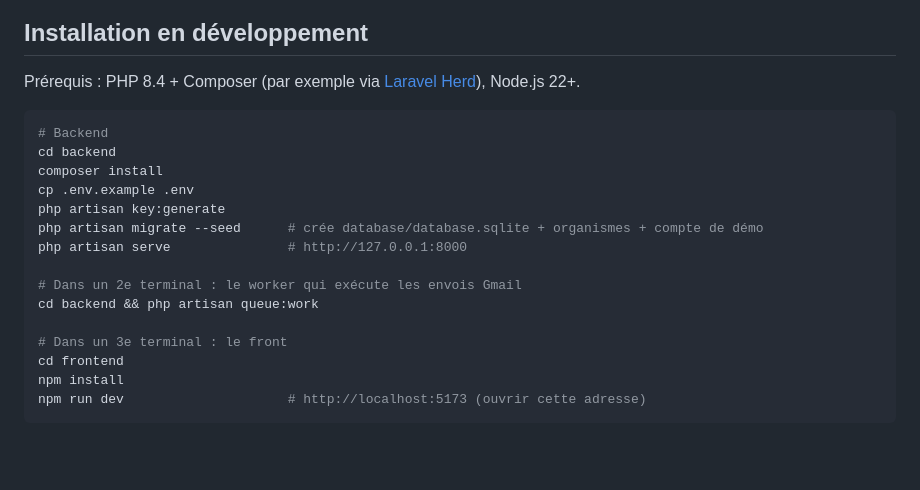
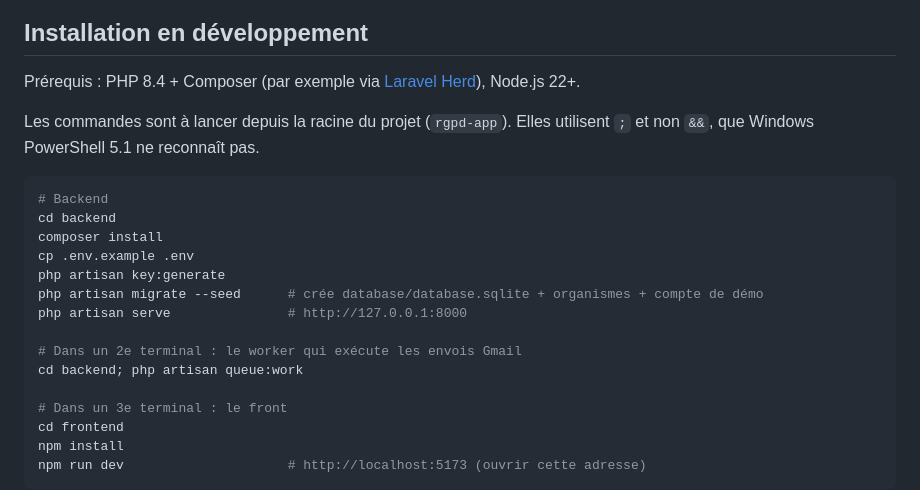
Before and after one commit to mohamed-ali-akir/rgpd-app, a Markdown page: README.md, the part around one of its changes. GitHub-like rendering; blank space fills up the shorter version.

Commit message:
README : commandes compatibles avec Windows PowerShell 5.1
Co-Authored-By: Claude Opus 5.5 <noreply@anthropic.com>

````diff
--- a/README.md
+++ b/README.md
@@ -56,6 +56,9 @@ Le guide détaillé, fichier par fichier, est dans [docs/GUIDE.md](docs/GUIDE.md
 
 Prérequis : PHP 8.4 + Composer (par exemple via [Laravel Herd](https://herd.laravel.com)), Node.js 22+.
 
+Les commandes sont à lancer depuis la racine du projet (`rgpd-app`). Elles utilisent `;` et non `&&`, que
+Windows PowerShell 5.1 ne reconnaît pas.
+
 ```bash
 # Backend
 cd backend
@@ -66,7 +69,7 @@ php artisan migrate --seed      # crée database/database.sqlite + organismes +
 php artisan serve               # http://127.0.0.1:8000
 
 # Dans un 2e terminal : le worker qui exécute les envois Gmail
-cd backend && php artisan queue:work
+cd backend; php artisan queue:work
 
 # Dans un 3e terminal : le front
 cd frontend
````
Also changed, not shown: other parts of README.md (+4 -4 lines).
